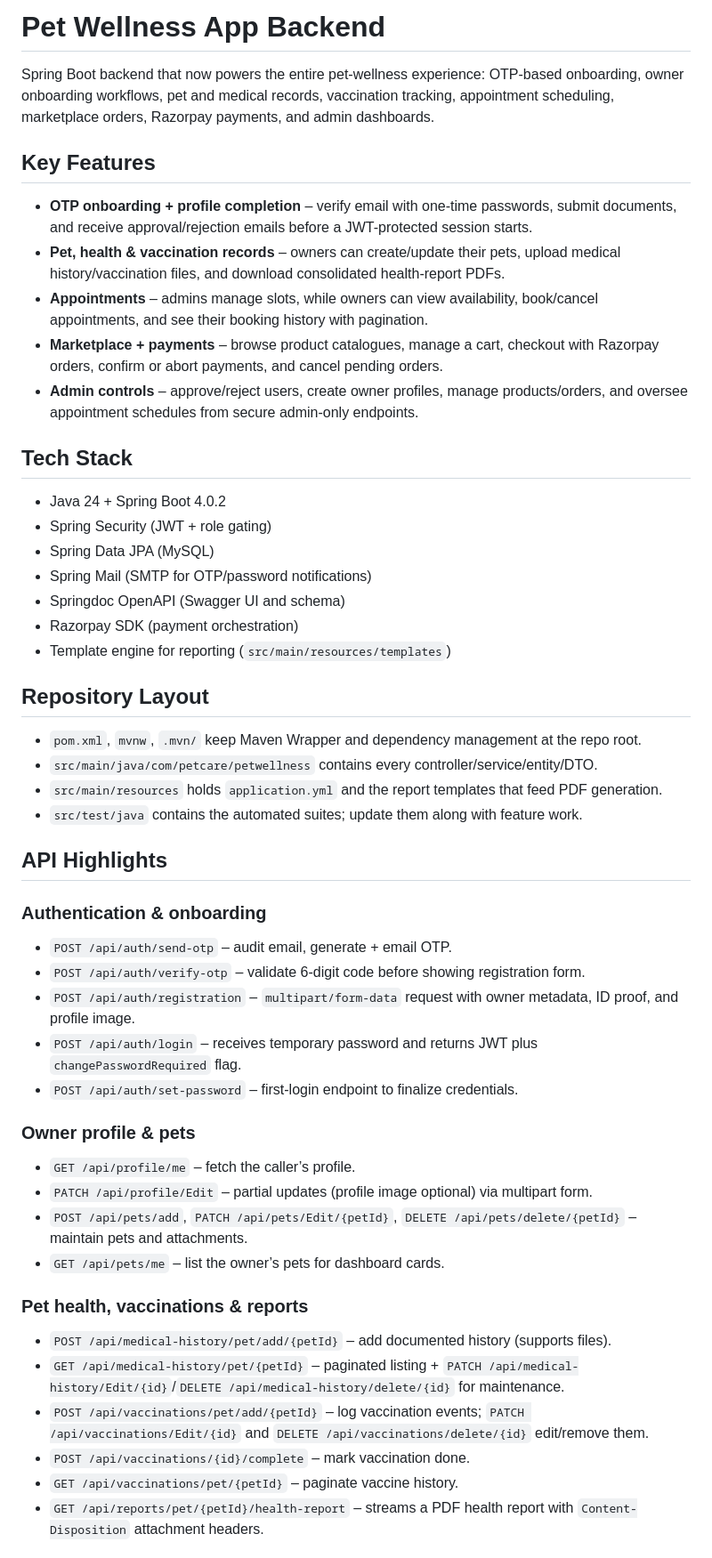
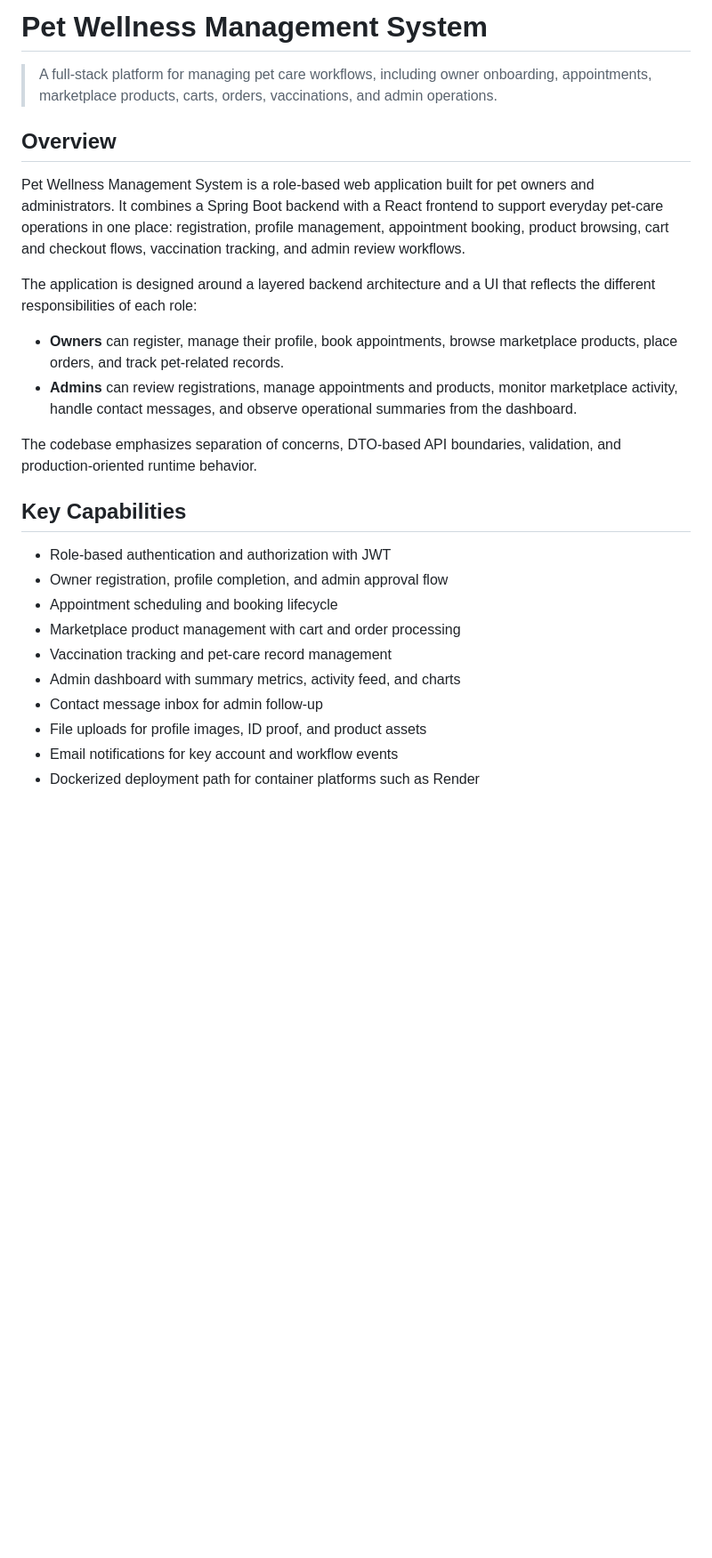
Before and after one commit to sahilVishwakarma643/Petwellness-Management-System, a Markdown page: README.md, the part around one of its changes. Shown at 89% size. Drawn GitHub-style; blank space fills up the shorter version.

```diff
--- a/README.md
+++ b/README.md
@@ -1,49 +1,28 @@
-# Pet Wellness App Backend
+# Pet Wellness Management System
 
-Spring Boot backend that now powers the entire pet-wellness experience: OTP-based onboarding, owner onboarding workflows, pet and medical records, vaccination tracking, appointment scheduling, marketplace orders, Razorpay payments, and admin dashboards.
+> A full-stack platform for managing pet care workflows, including owner onboarding, appointments, marketplace products, carts, orders, vaccinations, and admin operations.
 
-## Key Features
-- **OTP onboarding + profile completion** – verify email with one-time passwords, submit documents, and receive approval/rejection emails before a JWT-protected session starts.
-- **Pet, health & vaccination records** – owners can create/update their pets, upload medical history/vaccination files, and download consolidated health-report PDFs.
-- **Appointments** – admins manage slots, while owners can view availability, book/cancel appointments, and see their booking history with pagination.
-- **Marketplace + payments** – browse product catalogues, manage a cart, checkout with Razorpay orders, confirm or abort payments, and cancel pending orders.
-- **Admin controls** – approve/reject users, create owner profiles, manage products/orders, and oversee appointment schedules from secure admin-only endpoints.
+## Overview
 
-## Tech Stack
-- Java 24 + Spring Boot 4.0.2
-- Spring Security (JWT + role gating)
-- Spring Data JPA (MySQL)
-- Spring Mail (SMTP for OTP/password notifications)
-- Springdoc OpenAPI (Swagger UI and schema)
-- Razorpay SDK (payment orchestration)
-- Template engine for reporting (`src/main/resources/templates`)
+Pet Wellness Management System is a role-based web application built for pet owners and administrators. It combines a Spring Boot backend with a React frontend to support everyday pet-care operations in one place: registration, profile management, appointment booking, product browsing, cart and checkout flows, vaccination tracking, and admin review workflows.
 
-## Repository Layout
-- `pom.xml`, `mvnw`, `.mvn/` keep Maven Wrapper and dependency management at the repo root.
-- `src/main/java/com/petcare/petwellness` contains every controller/service/entity/DTO.
-- `src/main/resources` holds `application.yml` and the report templates that feed PDF generation.
-- `src/test/java` contains the automated suites; update them along with feature work.
+The application is designed around a layered backend architecture and a UI that reflects the different responsibilities of each role:
 
-## API Highlights
+- **Owners** can register, manage their profile, book appointments, browse marketplace products, place orders, and track pet-related records.
+- **Admins** can review registrations, manage appointments and products, monitor marketplace activity, handle contact messages, and observe operational summaries from the dashboard.
 
-### Authentication & onboarding
-- `POST /api/auth/send-otp` – audit email, generate + email OTP.
-- `POST /api/auth/verify-otp` – validate 6-digit code before showing registration form.
-- `POST /api/auth/registration` – `multipart/form-data` request with owner metadata, ID proof, and profile image.
-- `POST /api/auth/login` – receives temporary password and returns JWT plus `changePasswordRequired` flag.
-- `POST /api/auth/set-password` – first-login endpoint to finalize credentials.
+The codebase emphasizes separation of concerns, DTO-based API boundaries, validation, and production-oriented runtime behavior.
 
-### Owner profile & pets
-- `GET /api/profile/me` – fetch the caller’s profile.
-- `PATCH /api/profile/Edit` – partial updates (profile image optional) via multipart form.
-- `POST /api/pets/add`, `PATCH /api/pets/Edit/{petId}`, `DELETE /api/pets/delete/{petId}` – maintain pets and attachments.
-- `GET /api/pets/me` – list the owner’s pets for dashboard cards.
+## Key Capabilities
 
-### Pet health, vaccinations & reports
-- `POST /api/medical-history/pet/add/{petId}` – add documented history (supports files).
-- `GET /api/medical-history/pet/{petId}` – paginated listing + `PATCH /api/medical-history/Edit/{id}`/`DELETE /api/medical-history/delete/{id}` for maintenance.
-- `POST /api/vaccinations/pet/add/{petId}` – log vaccination events; `PATCH /api/vaccinations/Edit/{id}` and `DELETE /api/vaccinations/delete/{id}` edit/remove them.
-- `POST /api/vaccinations/{id}/complete` – mark vaccination done.
-- `GET /api/vaccinations/pet/{petId}` – paginate vaccine history.
-- `GET /api/reports/pet/{petId}/health-report` – streams a PDF health report with `Content-Disposition` attachment headers.
+- Role-based authentication and authorization with JWT
+- Owner registration, profile completion, and admin approval flow
+- Appointment scheduling and booking lifecycle
+- Marketplace product management with cart and order processing
+- Vaccination tracking and pet-care record management
+- Admin dashboard with summary metrics, activity feed, and charts
+- Contact message inbox for admin follow-up
+- File uploads for profile images, ID proof, and product assets
+- Email notifications for key account and workflow events
+- Dockerized deployment path for container platforms such as Render
 
```
Also changed, not shown: other parts of README.md (+218 -48 lines).
